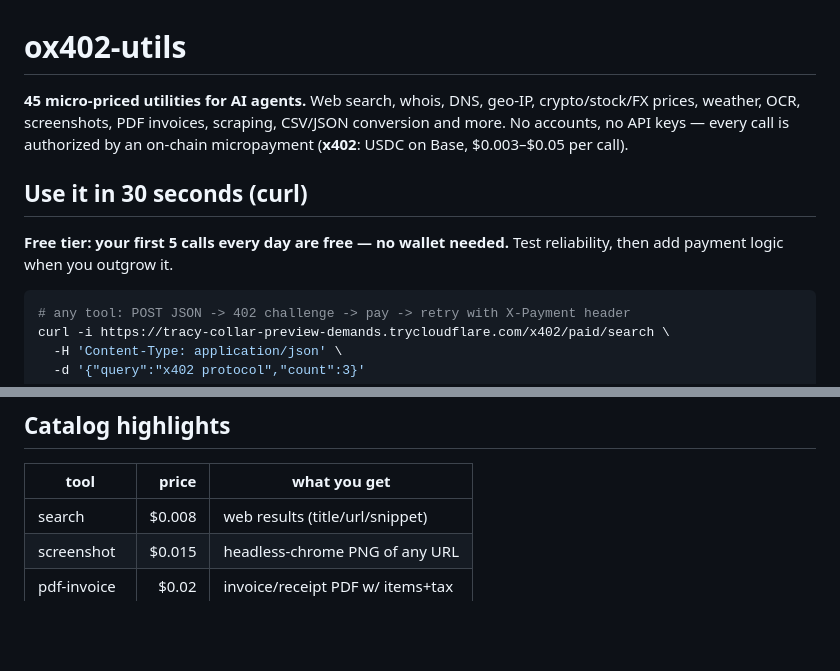
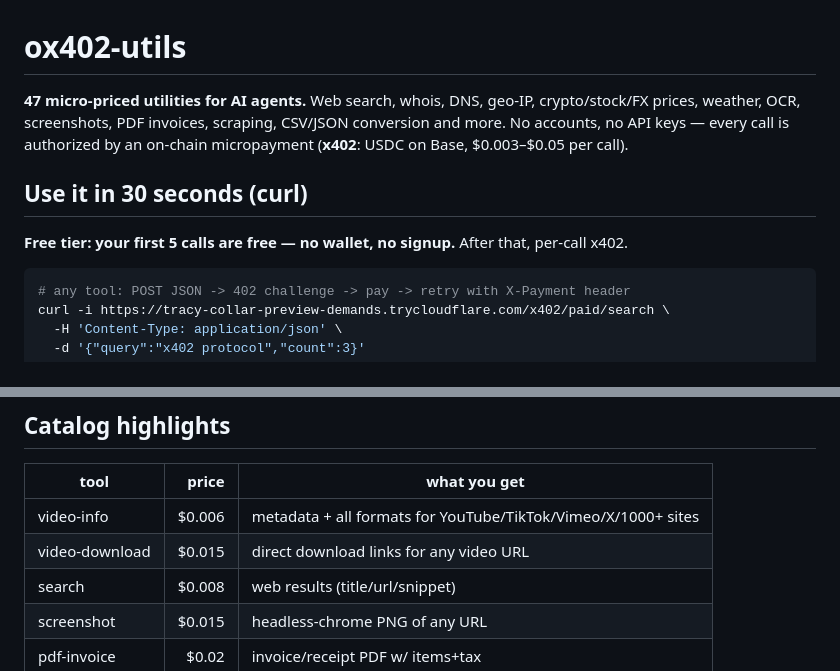
Before and after one commit to Hasned-spec/ox402-utils, a Markdown page: README.md, 2 parts joined by grey strips. Rendered like a GitHub page; blank space fills up the shorter version.

Commit message:
47 tools: add video-info + video-download (yt-dlp); lifetime 5-call free tier

````diff
--- a/README.md
+++ b/README.md
@@ -1,14 +1,14 @@
 # ox402-utils
 
-**45 micro-priced utilities for AI agents.** Web search, whois, DNS, geo-IP, crypto/stock/FX
+**47 micro-priced utilities for AI agents.** Web search, whois, DNS, geo-IP, crypto/stock/FX
 prices, weather, OCR, screenshots, PDF invoices, scraping, CSV/JSON conversion and more.
 No accounts, no API keys — every call is authorized by an on-chain micropayment
 (**x402**: USDC on Base, $0.003–$0.05 per call).
 
 ## Use it in 30 seconds (curl)
 
-**Free tier: your first 5 calls every day are free — no wallet needed.** Test reliability,
-then add payment logic when you outgrow it.
+**Free tier: your first 5 calls are free — no wallet, no signup.** After that, per-call x402.
+
 
 ```bash
 # any tool: POST JSON -> 402 challenge -> pay -> retry with X-Payment header
@@ -62,6 +62,8 @@ tools = ox402.langchain_tools(pay=my_payer, names={'search', 'screenshot', 'pdf-
 
 | tool | price | what you get |
 |------|------:|--------------|
+| video-info | $0.006 | metadata + all formats for YouTube/TikTok/Vimeo/X/1000+ sites |
+| video-download | $0.015 | direct download links for any video URL |
 | search | $0.008 | web results (title/url/snippet) |
 | screenshot | $0.015 | headless-chrome PNG of any URL |
 | pdf-invoice | $0.02 | invoice/receipt PDF w/ items+tax |
````
